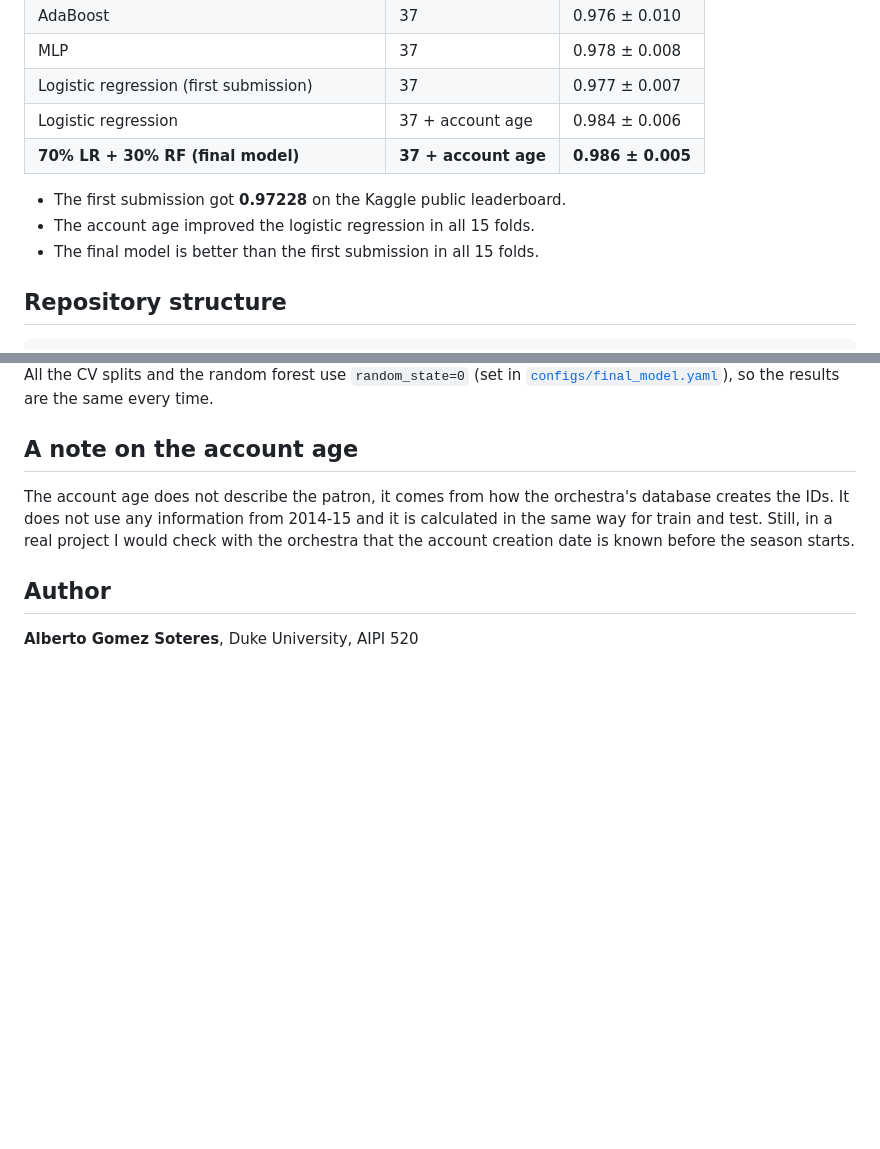
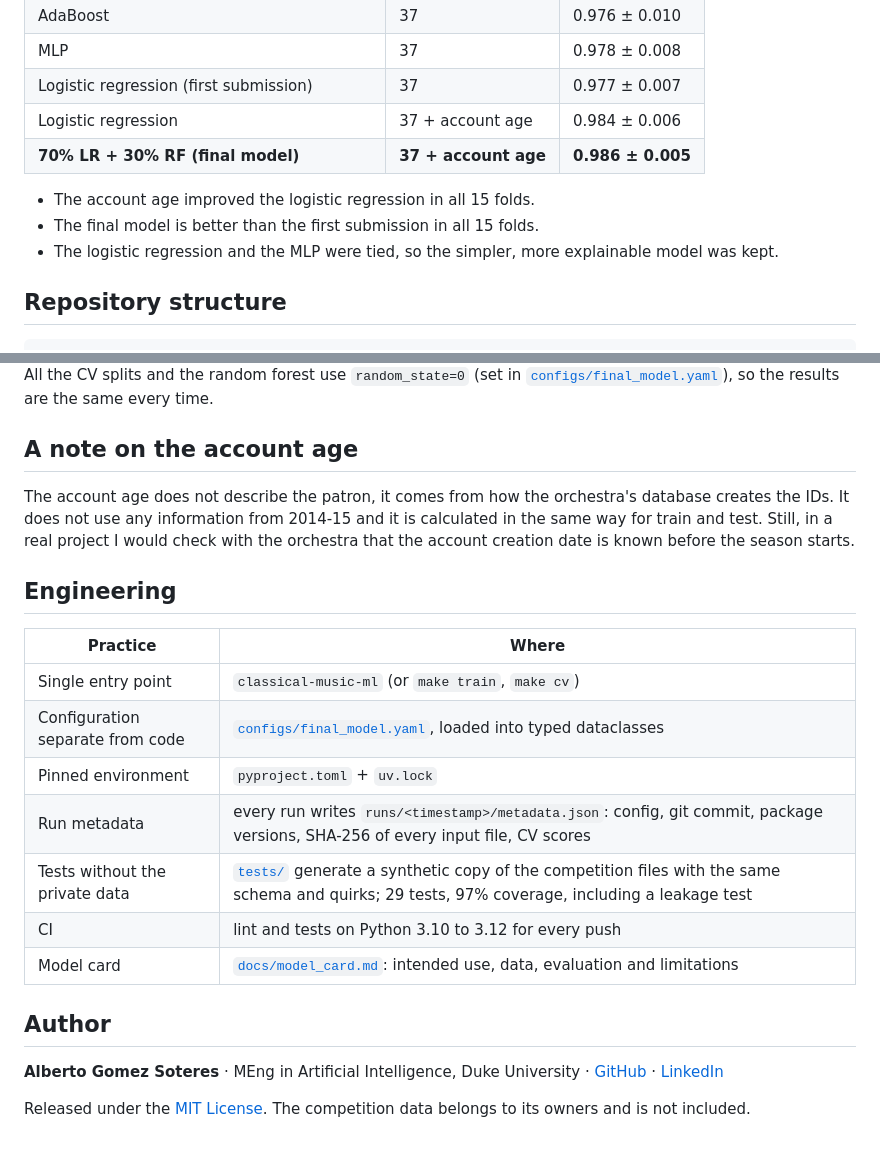
Before and after one commit to albertogomezsoteres/kaggle-classical-music-ml, a Markdown page: README.md, 2 parts joined by grey strips. Rendered like a GitHub page; blank space fills up the shorter version.

```diff
--- a/README.md
+++ b/README.md
@@ -58,9 +85,9 @@ CV AUROC is the mean ± std over the same 15 folds for every model.
 | Logistic regression | 37 + account age | 0.984 ± 0.006 |
 | **70% LR + 30% RF (final model)** | **37 + account age** | **0.986 ± 0.005** |
 
-- The first submission got **0.97228** on the Kaggle public leaderboard.
 - The account age improved the logistic regression in all 15 folds.
 - The final model is better than the first submission in all 15 folds.
+- The logistic regression and the MLP were tied, so the simpler, more explainable model was kept.
 
 ## Repository structure
 
@@ -107,6 +138,20 @@ All the CV splits and the random forest use `random_state=0` (set in [`configs/f
 
 The account age does not describe the patron, it comes from how the orchestra's database creates the IDs. It does not use any information from 2014-15 and it is calculated in the same way for train and test. Still, in a real project I would check with the orchestra that the account creation date is known before the season starts.
 
+## Engineering
+
+| Practice | Where |
+|-|-|
+| Single entry point | `classical-music-ml` (or `make train`, `make cv`) |
+| Configuration separate from code | [`configs/final_model.yaml`](configs/final_model.yaml), loaded into typed dataclasses |
+| Pinned environment | `pyproject.toml` + `uv.lock` |
+| Run metadata | every run writes `runs/<timestamp>/metadata.json`: config, git commit, package versions, SHA-256 of every input file, CV scores |
+| Tests without the private data | [`tests/`](tests/) generate a synthetic copy of the competition files with the same schema and quirks; 29 tests, 97% coverage, including a leakage test |
+| CI | lint and tests on Python 3.10 to 3.12 for every push |
+| Model card | [`docs/model_card.md`](docs/model_card.md): intended use, data, evaluation and limitations |
+
 ## Author
 
-**Alberto Gomez Soteres**, Duke University, AIPI 520
+**Alberto Gomez Soteres** · MEng in Artificial Intelligence, Duke University · [GitHub](https://github.com/albertogomezsoteres) · [LinkedIn](https://linkedin.com/in/gs-alberto)
+
+Released under the [MIT License](LICENSE). The competition data belongs to its owners and is not included.
```
Also changed, not shown: other parts of README.md (+35 -4 lines), data/README.md (+2 -0 lines), docs/model_card.md (added, +44 -0 lines), docs/figures/model_comparison.png (added), 3 other files.
